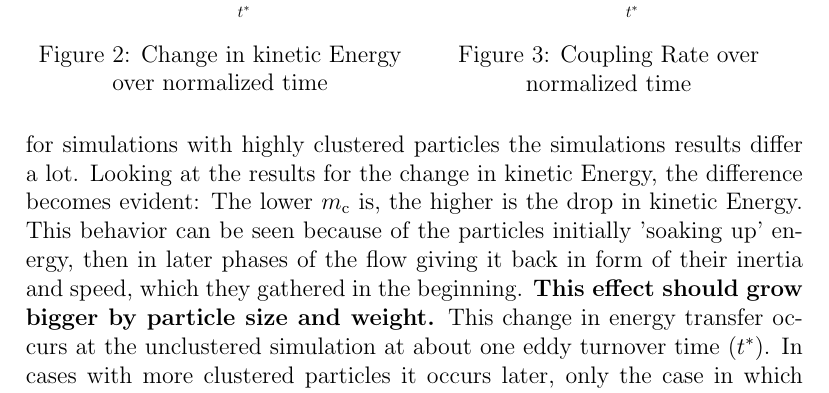
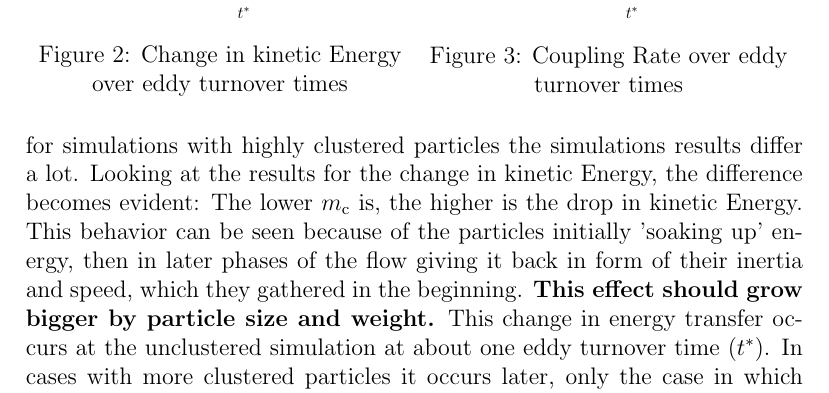
Before and after one commit to christiansoika/Projektarbeit, a LaTeX document (TeX/Projektarbeit.tex): part of page 15 of 18, cut so that both start at the same text. The pictures show the PDF file TeX/Projektarbeit.pdf that the author committed with the source.

Commit message:
Results geändert

```diff
--- a/TeX/Projektarbeit.tex
+++ b/TeX/Projektarbeit.tex
@@ -343,7 +343,7 @@ the case in which $256^3$ cells where used is carried out as DNS. Futher informa
 \begin{figure}[h]
 	\centering
   \includegraphics[width=0.9\textwidth]{./../Simulationsergebnisse/variationWolken/128/kineticEnergy_time.pdf}
-	\caption{Kinetic Energy over time for different numbers of particles}
+	\caption{Kinetic Energy over eddy turnover times for different numbers of particles}
 	\label{kineticEnergy_time_128}
 \end{figure}
 \newline
@@ -362,13 +362,13 @@ It can be seen in figure \ref{kineticEnergy_time_128} that the decay in kinetic
     \begin{minipage}{.5\textwidth}
         \centering
         \includegraphics[width=\linewidth]{./../Simulationsergebnisse/variationWolken/128/der(kineticEnergy)_time.pdf}
-        \caption{Change in kinetic Energy over normalized time}
+        \caption{Change in kinetic Energy over eddy turnover times}
         \label{der(kineticEnergy)_time_128}
     \end{minipage}%
     \begin{minipage}{0.5\textwidth}
         \centering
         \includegraphics[width=\linewidth]{./../Simulationsergebnisse/variationWolken/128/coupling_time.pdf}
-        \caption{Coupling Rate over normalized time}
+        \caption{Coupling Rate over eddy turnover times}
         \label{coupling_time_128}
     \end{minipage}
 \end{figure}
```
Also changed, not shown: TeX/Projektarbeit.pdf.
